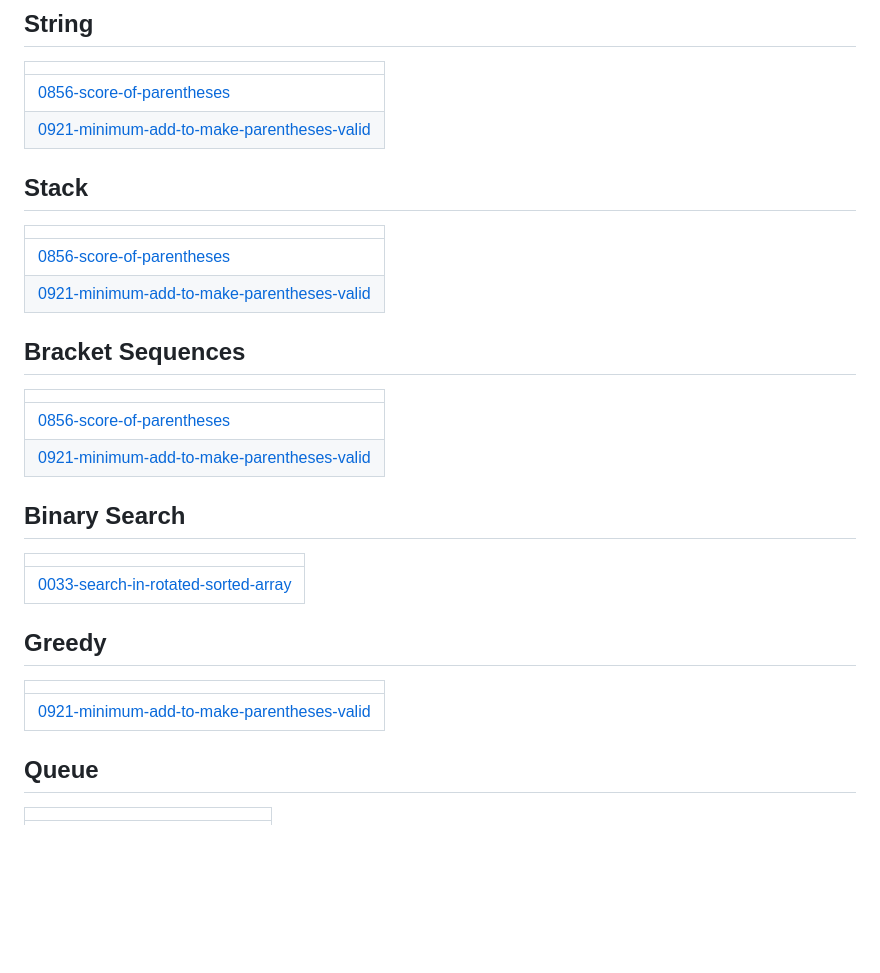
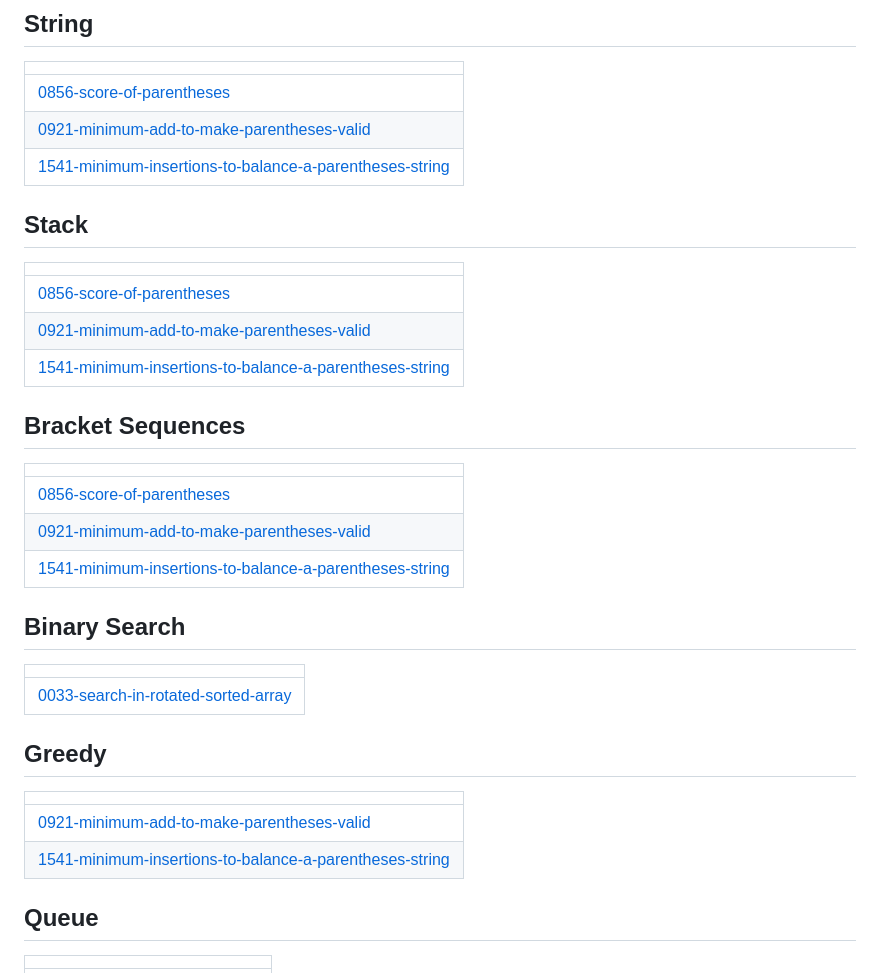
Before and after one commit to Shamik-DedSec/DSA-Leetcode, a Markdown page: README.md, the part around the change. GitHub-like rendering; blank space fills up the shorter version.

Commit message:
Update README - Topic Tags

```diff
--- a/README.md
+++ b/README.md
@@ -27,16 +27,19 @@ A collection of LeetCode questions to ace the coding interview! - Created using
 | ------- |
 | [0856-score-of-parentheses](https://github.com/Shamik-DedSec/DSA-Leetcode/tree/master/0856-score-of-parentheses) |
 | [0921-minimum-add-to-make-parentheses-valid](https://github.com/Shamik-DedSec/DSA-Leetcode/tree/master/0921-minimum-add-to-make-parentheses-valid) |
+| [1541-minimum-insertions-to-balance-a-parentheses-string](https://github.com/Shamik-DedSec/DSA-Leetcode/tree/master/1541-minimum-insertions-to-balance-a-parentheses-string) |
 ## Stack
 |  |
 | ------- |
 | [0856-score-of-parentheses](https://github.com/Shamik-DedSec/DSA-Leetcode/tree/master/0856-score-of-parentheses) |
 | [0921-minimum-add-to-make-parentheses-valid](https://github.com/Shamik-DedSec/DSA-Leetcode/tree/master/0921-minimum-add-to-make-parentheses-valid) |
+| [1541-minimum-insertions-to-balance-a-parentheses-string](https://github.com/Shamik-DedSec/DSA-Leetcode/tree/master/1541-minimum-insertions-to-balance-a-parentheses-string) |
 ## Bracket Sequences
 |  |
 | ------- |
 | [0856-score-of-parentheses](https://github.com/Shamik-DedSec/DSA-Leetcode/tree/master/0856-score-of-parentheses) |
 | [0921-minimum-add-to-make-parentheses-valid](https://github.com/Shamik-DedSec/DSA-Leetcode/tree/master/0921-minimum-add-to-make-parentheses-valid) |
+| [1541-minimum-insertions-to-balance-a-parentheses-string](https://github.com/Shamik-DedSec/DSA-Leetcode/tree/master/1541-minimum-insertions-to-balance-a-parentheses-string) |
 ## Binary Search
 |  |
 | ------- |
@@ -45,6 +48,7 @@ A collection of LeetCode questions to ace the coding interview! - Created using
 |  |
 | ------- |
 | [0921-minimum-add-to-make-parentheses-valid](https://github.com/Shamik-DedSec/DSA-Leetcode/tree/master/0921-minimum-add-to-make-parentheses-valid) |
+| [1541-minimum-insertions-to-balance-a-parentheses-string](https://github.com/Shamik-DedSec/DSA-Leetcode/tree/master/1541-minimum-insertions-to-balance-a-parentheses-string) |
 ## Queue
 |  |
 | ------- |
```
